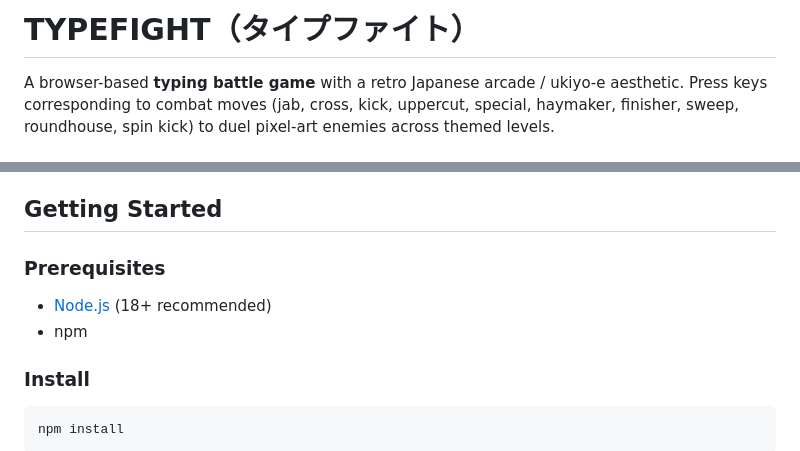
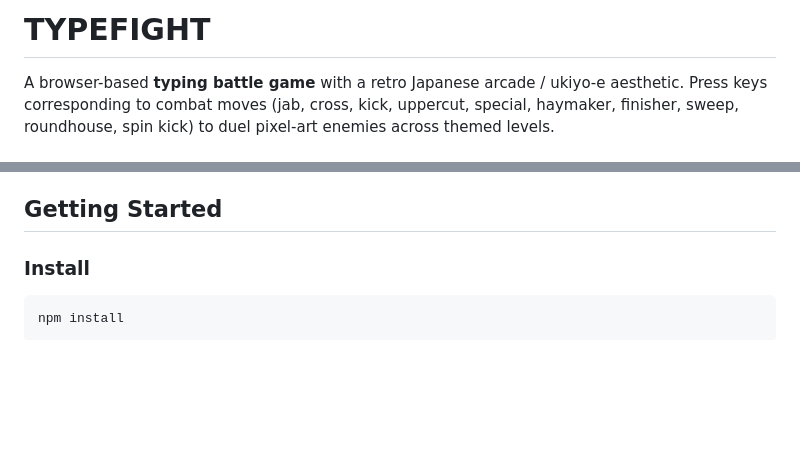
Before and after one commit to Nehalkumar8963/TYPEFIGHT_TINYGAME, a Markdown page: README.md, 2 parts joined by grey strips. Drawn GitHub-style; blank space fills up the shorter version.

````diff
--- a/README.md
+++ b/README.md
@@ -1,4 +1,4 @@
-# TYPEFIGHT（タイプファイト）
+# TYPEFIGHT
 
 A browser-based **typing battle game** with a retro Japanese arcade / ukiyo-e aesthetic. Press keys corresponding to combat moves (jab, cross, kick, uppercut, special, haymaker, finisher, sweep, roundhouse, spin kick) to duel pixel-art enemies across themed levels.
 
@@ -27,11 +27,7 @@ A browser-based **typing battle game** with a retro Japanese arcade / ukiyo-e ae
 
 ## Getting Started
 
-### Prerequisites
-
-- [Node.js](https://nodejs.org/) (18+ recommended)
-- npm
-
+###
 ### Install
 
 ```bash
````
